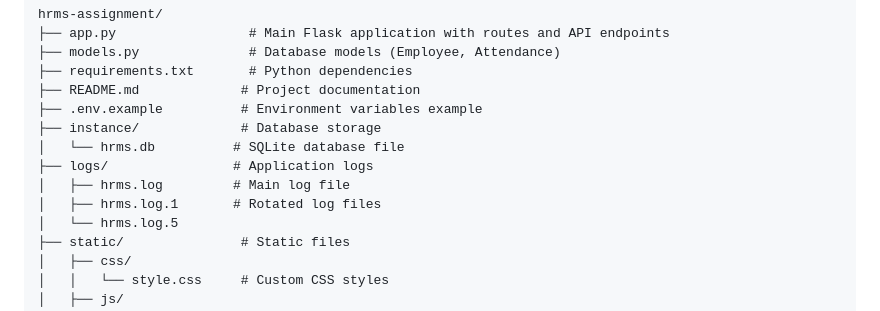
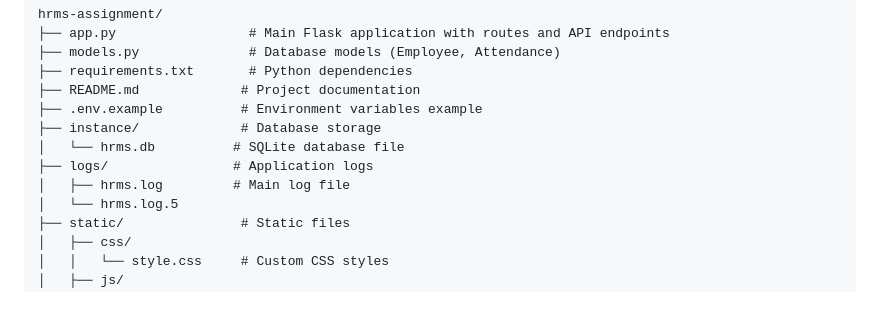
Before and after one commit to jayakrishna1509/Human-Resource-Management-System, a Markdown page: README.md, the part around the change. GitHub-like rendering.

Commit message:
hrms-assignment

```diff
--- a/README.md
+++ b/README.md
@@ -63,7 +63,6 @@ hrms-assignment/
 │   └── hrms.db          # SQLite database file
 ├── logs/                # Application logs
 │   ├── hrms.log         # Main log file
-│   ├── hrms.log.1       # Rotated log files
 │   └── hrms.log.5
 ├── static/               # Static files
 │   ├── css/
```
